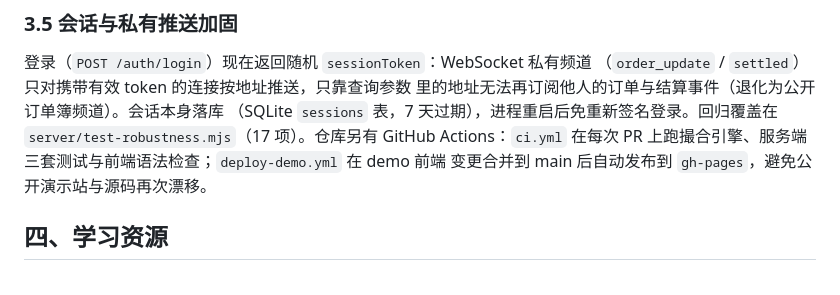
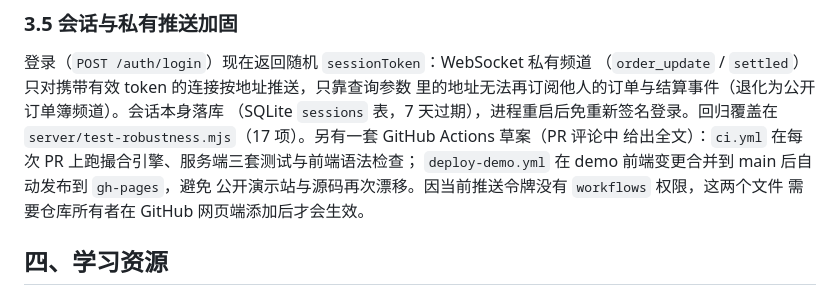
Before and after one commit to CodingGeoff/avavault-perp, a Markdown page: task7-perp-dex/README.md, the part around the change. Rendered like a GitHub page.

Commit message:
docs: note Actions workflows need web-UI add (token lacks workflows scope)
Co-authored-by: arena-agent <297053741+arena-agent@users.noreply.github.com>

```diff
--- a/task7-perp-dex/README.md
+++ b/task7-perp-dex/README.md
@@ -237,9 +237,11 @@ RWA 抵押品经 TWAP 折价后的估值，与本系统 Vault 的 mUSDC 余额
 （`order_update` / `settled`）只对携带有效 token 的连接按地址推送，只靠查询参数
 里的地址无法再订阅他人的订单与结算事件（退化为公开订单簿频道）。会话本身落库
 （SQLite `sessions` 表，7 天过期），进程重启后免重新签名登录。回归覆盖在
-`server/test-robustness.mjs`（17 项）。仓库另有 GitHub Actions：`ci.yml` 在每次
-PR 上跑撮合引擎、服务端三套测试与前端语法检查；`deploy-demo.yml` 在 demo 前端
-变更合并到 main 后自动发布到 `gh-pages`，避免公开演示站与源码再次漂移。
+`server/test-robustness.mjs`（17 项）。另有一套 GitHub Actions 草案（PR 评论中
+给出全文）：`ci.yml` 在每次 PR 上跑撮合引擎、服务端三套测试与前端语法检查；
+`deploy-demo.yml` 在 demo 前端变更合并到 main 后自动发布到 `gh-pages`，避免
+公开演示站与源码再次漂移。因当前推送令牌没有 `workflows` 权限，这两个文件
+需要仓库所有者在 GitHub 网页端添加后才会生效。
 
 ## 四、学习资源
 
```
